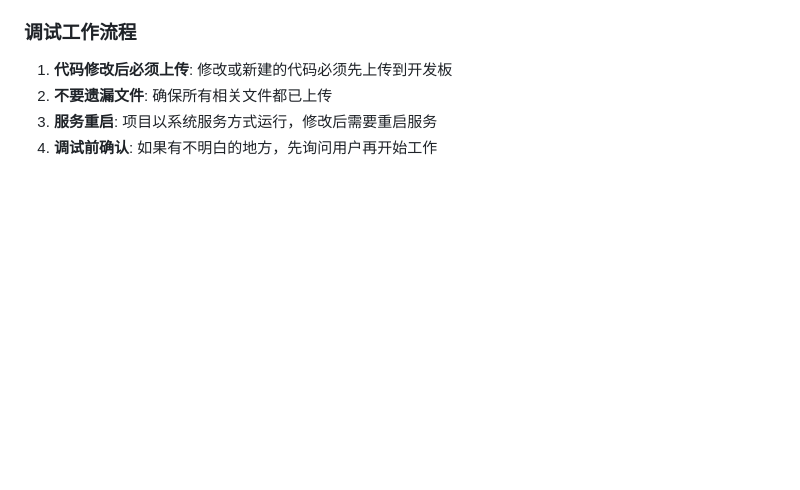
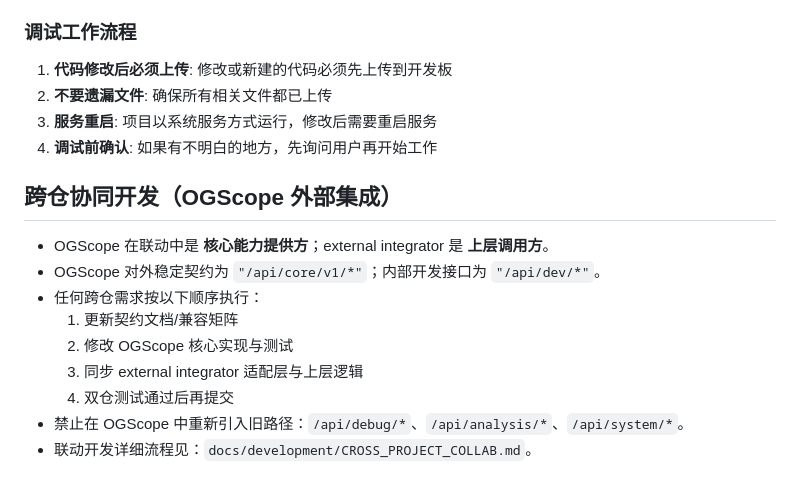
Before and after one commit to OG-star-tech/OGScope, a Markdown page: CLAUDE.md, the part around the change. Rendered like a GitHub page; blank space fills up the shorter version.

Commit message:
docs: 增加跨仓联动流程并更新AI协作规则 / Add cross-repo collaboration guide and AI workflow rules
- 新增 OGScope 与 external integrator 联动开发流程文档，明确边界、顺序与联调基线 / Add OGScope-external integrator collaboration guide with boundaries, change order, and runtime baseline
- 更新 OGScope CLAUDE.md，要求协同开发按契约优先和双仓验证流程执行 / Update OGScope CLAUDE.md to enforce contract-first and dual-repo verification workflow

```diff
--- a/CLAUDE.md
+++ b/CLAUDE.md
@@ -206,3 +206,15 @@ chore: 构建/工具变更 / Build/tool changes
 2. **不要遗漏文件**: 确保所有相关文件都已上传
 3. **服务重启**: 项目以系统服务方式运行，修改后需要重启服务
 4. **调试前确认**: 如果有不明白的地方，先询问用户再开始工作
+
+## 跨仓协同开发（OGScope 外部集成）
+
+- OGScope 在联动中是 **核心能力提供方**；external integrator 是 **上层调用方**。
+- OGScope 对外稳定契约为 `"/api/core/v1/*"`；内部开发接口为 `"/api/dev/*"`。
+- 任何跨仓需求按以下顺序执行：
+  1. 更新契约文档/兼容矩阵
+  2. 修改 OGScope 核心实现与测试
+  3. 同步 external integrator 适配层与上层逻辑
+  4. 双仓测试通过后再提交
+- 禁止在 OGScope 中重新引入旧路径：`/api/debug/*`、`/api/analysis/*`、`/api/system/*`。
+- 联动开发详细流程见：`docs/development/CROSS_PROJECT_COLLAB.md`。
```
